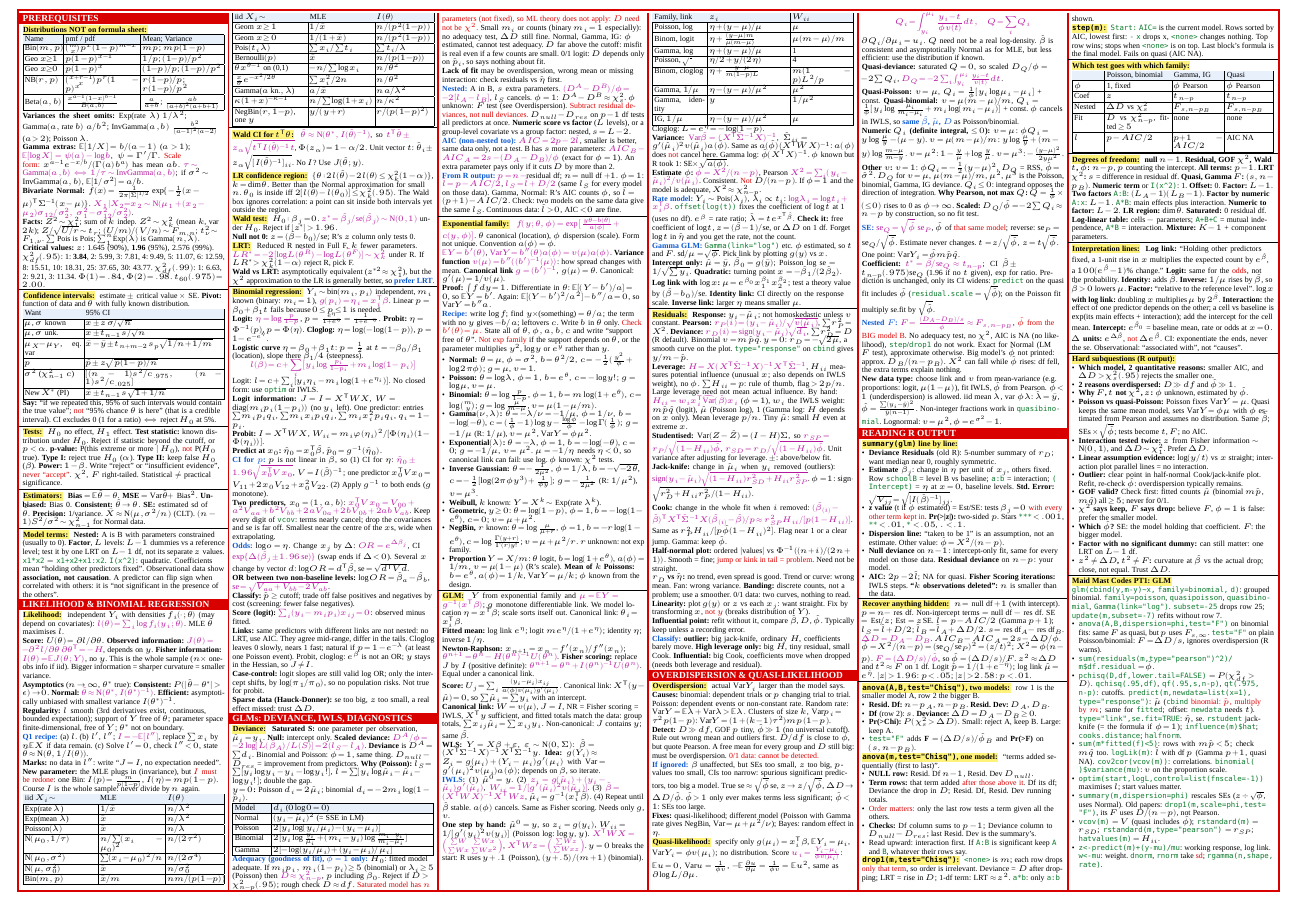
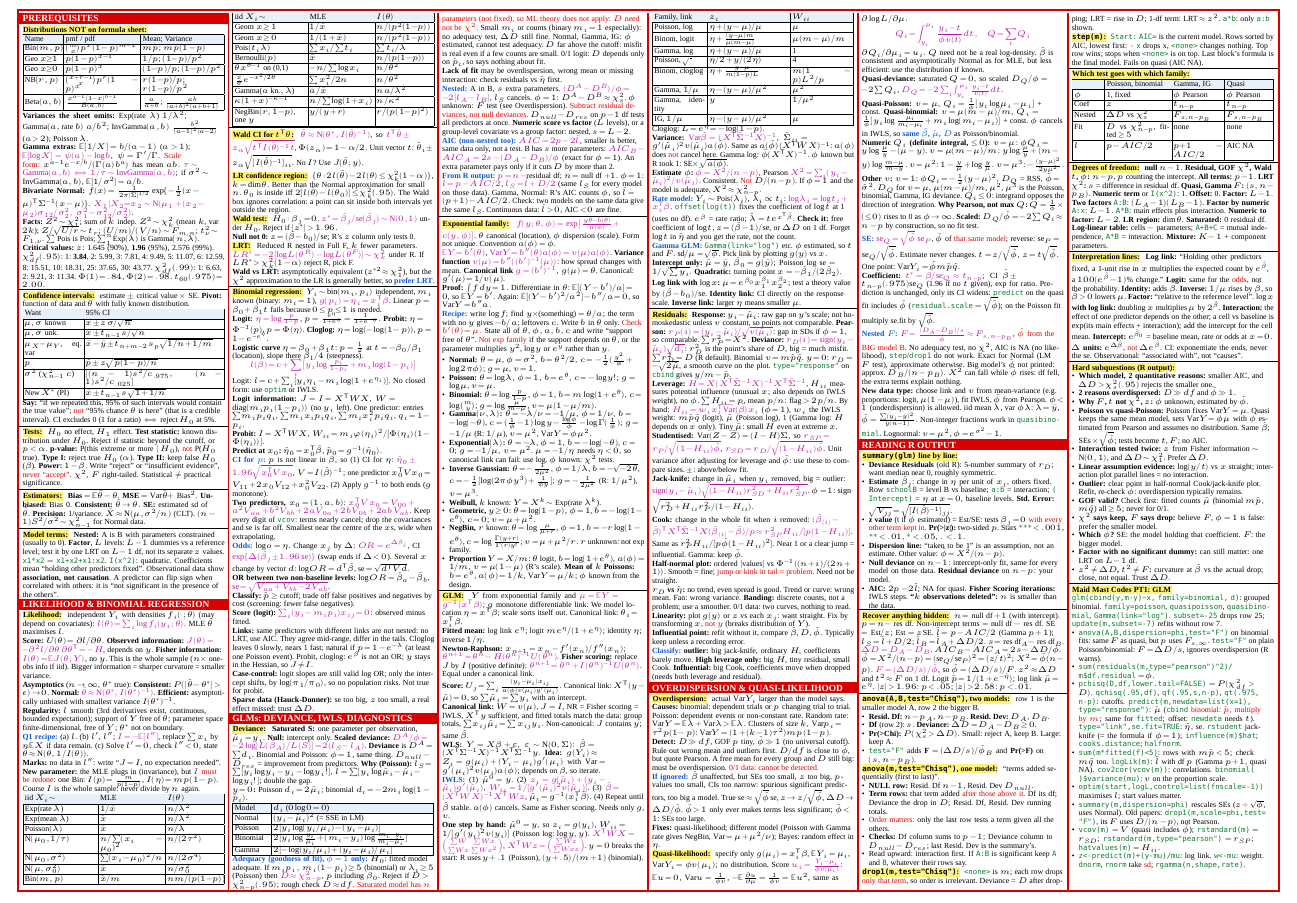
Before and after one commit to Dhruv561/exam-prep, a LaTeX document (mas/cheat-sheet/mas-cheat-sheet-horizontal.tex, which reads mas/cheat-sheet/horizontal-side1.tex): part of page 1 of 2, cut so that both start at the same text. Compiled offline with XeLaTeX; a missing font is replaced by an installed copy or a similar font.

Commit message:
MAS: add plain meanings to residual lines on both sheets
Co-Authored-By: Claude Opus 5.5 <noreply@anthropic.com>

```diff
--- a/mas/cheat-sheet/horizontal-side1.tex
+++ b/mas/cheat-sheet/horizontal-side1.tex
@@ -156,11 +156,11 @@ Cloglog: $L=e^\eta=-\log(1-p)$.
 \sk\kw{Gamma GLM:} `Gamma(link="log")` etc. $\phi$ estimated, so $t$ and $F$. $\mathrm{sd}/\mu=\sqrt\phi$. Pick link by plotting $g(y)$ vs $x$.
 \sk\bh{Intercept only:} $\hmu=\bar y$, $\hb_0=g(\bar y)$; Poisson log se $=1/\sqrt{\sum y_i}$. \bh{Quadratic:} turning point $x=-\hb_1/(2\hb_2)$. \bh{Log link with $\log x$:} $\mu=e^{\beta_0}x_1^{\beta_1}x_2^{\beta_2}$; test a theory value by $(\hb-b_0)/\mathrm{se}$. \bh{Identity link:} CI directly on the response scale. \bh{Inverse link:} larger $\eta$ means smaller $\mu$.
 \bx
-\hd{Residuals:} \bh{Response:} $y_i-\hmu_i$; not homoskedastic unless $v$ constant. \bh{Pearson:} \m{r_P(i)=(y_i-\hmu_i)/\sqrt{v(\hmu_i)}}, $\sum r_P^2=X^2$. \bh{Deviance:} \m{r_D(i)=\mathrm{sign}(y_i-\hmu_i)\sqrt{d_i}}, $\sum r_D^2=D$ (R default). Binomial $v=m\hat p\hat q$. $y=0$: $r_D=-\sqrt{2\hmu}$, a smooth curve on the plot. `type="response"` on `cbind` gives $y/m-\hat p$.
-\sk\bh{Leverage:} \m{H=X(X\T\hat\Sigma\inv X)\inv X\T\hat\Sigma\inv}, $H_{ii}$ measures potential influence (unusual $x$; also depends on IWLS weight), no $\phi$. $\sum H_{ii}=p$: rule of thumb, flag $>2p/n$. Large leverage need not mean actual influence. By hand: \m{H_{ii}=w_ix_i\T\widehat{\Var}(\hb)x_i} ($\phi=1$), $w_i$ the IWLS weight: $m\hat p\hat q$ (logit), $\hmu$ (Poisson log), 1 (Gamma log: $H$ depends on $x$ only). Mean leverage $p/n$. Tiny $\hmu$: small $H$ even at extreme $x$.
-\sk\bh{Studentised:} $\Var(Z-\hat Z)=(I-H)\Sigma$, so \m{r_{SP}=r_P/\sqrt{(1-H_{ii})\hphi}}, \m{r_{SD}=r_D/\sqrt{(1-H_{ii})\hphi}}. Unit variance after adjusting for leverage. $\pm$: above/below fit.
-\sk\bh{Jack-knife:} change in $\hmu_i$ when $y_i$ removed (outliers): \m{\mathrm{sign}(y_i-\hmu_i)\sqrt{(1-H_{ii})r_{SD}^2+H_{ii}r_{SP}^2}}. $\phi=1$: $\mathrm{sign}\cdot\sqrt{r_D^2+H_{ii}r_P^2/(1-H_{ii})}$.
-\sk\bh{Cook:} change in the whole fit when $i$ removed: \m{(\hb_{(i)}-\hb)\T X\T\hat\Sigma\inv X(\hb_{(i)}-\hb)/p\approx r_{SP}^2H_{ii}/[p(1-H_{ii})]}. Same as $r_P^2H_{ii}/[p\hphi(1-H_{ii})^2]$. Flag near 1 or a clear jump. Gamma: keep $\hphi$.
+\hd{Residuals:} \bh{Response:} $y_i-\hmu_i$: raw gap on $y$'s scale; not homoskedastic unless $v$ constant, so points not comparable. \bh{Pearson:} \m{r_P(i)=(y_i-\hmu_i)/\sqrt{v(\hmu_i)}}: gap in SDs if $\phi=1$, so comparable. $\sum r_P^2=X^2$. \bh{Deviance:} \m{r_D(i)=\mathrm{sign}(y_i-\hmu_i)\sqrt{d_i}}: $r_D^2$ is the point's share of $D$, big = much misfit. $\sum r_D^2=D$ (R default). Binomial $v=m\hat p\hat q$. $y=0$: $r_D=-\sqrt{2\hmu}$, a smooth curve on the plot. `type="response"` on `cbind` gives $y/m-\hat p$.
+\sk\bh{Leverage:} \m{H=X(X\T\hat\Sigma\inv X)\inv X\T\hat\Sigma\inv}, $H_{ii}$ measures potential influence (unusual $x$; also depends on IWLS weight), no $\phi$. $\sum H_{ii}=p$, mean $p/n$: flag $>2p/n$. By hand: \m{H_{ii}=w_ix_i\T\widehat{\Var}(\hb)x_i} ($\phi=1$), $w_i$ the IWLS weight: $m\hat p\hat q$ (logit), $\hmu$ (Poisson log), 1 (Gamma log: $H$ depends on $x$ only). Tiny $\hmu$: small $H$ even at extreme $x$.
+\sk\bh{Studentised:} $\Var(Z-\hat Z)=(I-H)\Sigma$, so \m{r_{SP}=r_P/\sqrt{(1-H_{ii})\hphi}}, \m{r_{SD}=r_D/\sqrt{(1-H_{ii})\hphi}}. Unit variance after adjusting for leverage and $\hphi$: use these to compare sizes. $\pm$: above/below fit.
+\sk\bh{Jack-knife:} change in $\hmu_i$ when $y_i$ removed, big = outlier: \m{\mathrm{sign}(y_i-\hmu_i)\sqrt{(1-H_{ii})r_{SD}^2+H_{ii}r_{SP}^2}}. $\phi=1$: $\mathrm{sign}\cdot\sqrt{r_D^2+H_{ii}r_P^2/(1-H_{ii})}$.
+\sk\bh{Cook:} change in the whole fit when $i$ removed: \m{(\hb_{(i)}-\hb)\T X\T\hat\Sigma\inv X(\hb_{(i)}-\hb)/p\approx r_{SP}^2H_{ii}/[p(1-H_{ii})]}. Same as $r_P^2H_{ii}/[p\hphi(1-H_{ii})^2]$. Near 1 or a clear jump = influential. Gamma: keep $\hphi$.
 \sk\bh{Half-normal plot:} ordered $|$values$|$ vs $\Phi\inv((n+i)/(2n+1))$. Smooth = fine; \warn{jump or kink in tail = problem}. Need not be straight.
 \sk\bh{$r_D$ vs $\heta$:} no trend, even spread is good. Trend or curve: wrong mean. Fan: wrong variance. \bh{Banding:} discrete counts, not a problem; use a smoother. 0/1 data: two curves, nothing to read.
 \sk\bh{Linearity:} plot $g(y)$ or $z$ vs each $x_j$: want straight. Fix by transforming $x$, \warn{not $y$} (breaks distribution of $Y$).
@@ -247,4 +247,4 @@ $\hat l$&$p-AIC/2$&$p{+}1-AIC/2$&AIC NA\\\hline
 \li`optim(start,logL,control=list(fnscale=-1))` maximises $l$; start values matter.
 \li`summary(m,dispersion=phi)` rescales SEs ($z\div\sqrt\phi$, uses Normal). Old papers: `drop1(m,scale=phi,test="F")`, its $F$ uses $D/(n-p)$, not Pearson.
 \li`vcov(m)` $=V$ (quasi includes $\hphi$); `rstandard(m)` $=r_{SD}$; `rstandard(m,type="pearson")` $=r_{SP}$; `hatvalues(m)` $=H_{ii}$.
-\li`z<-predict(m)+(y-mu)/mu`: working response, log link. `w<-mu`: weight. `dnorm`, `rnorm` take \warn{sd}; `rgamma(n,shape,rate)`.
+\li`z<-predict(m)+(y-mu)/mu`: log link. `w<-mu`: weight. `dnorm`, `rnorm` take \warn{sd}; `rgamma(n,shape,rate)`.
```
Also changed, not shown: mas/cheat-sheet/08-lesson-pass-notes.md (+4 -0 lines), mas/cheat-sheet/sheet-p1.tex (+5 -5 lines), mas/cheat-sheet/mas-cheat-sheet-horizontal.pdf, mas/cheat-sheet/mas-cheat-sheet.pdf.
